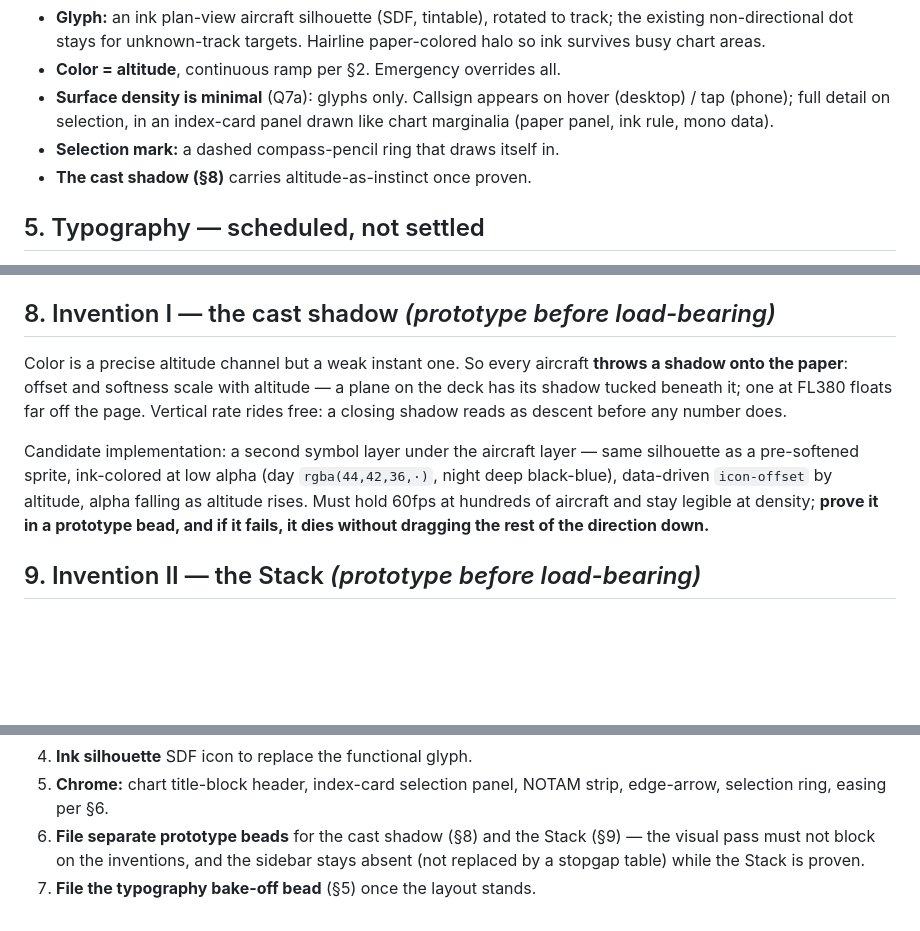
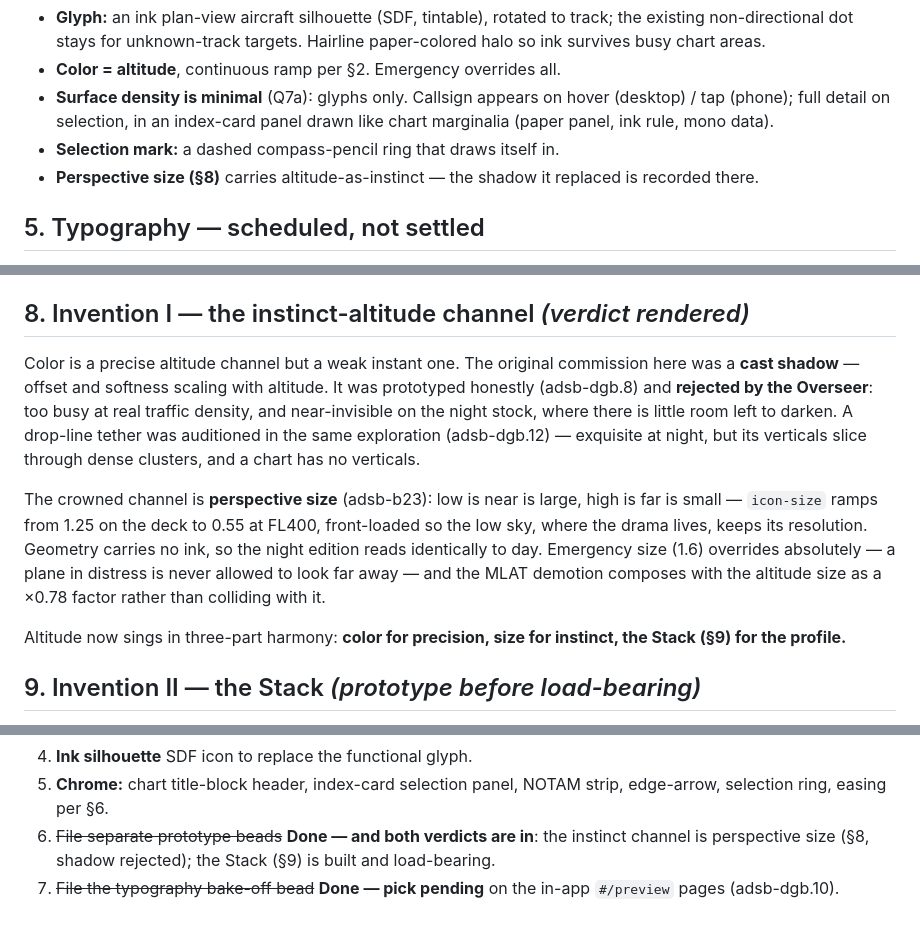
Before and after one commit to brandoncorrea/adsb-map, a Markdown page: docs/design-direction.md, 3 parts joined by grey strips. Drawn GitHub-style; blank space fills up the shorter version.

Commit message:
Record the instinct-altitude verdict in the design direction (adsb-dgb.12)
Shadow rejected after honest prototype; perspective size crowned;
tether auditioned, not adopted. Doc now matches shipped reality.

Co-Authored-By: Claude Fable 5 <noreply@anthropic.com>

```diff
--- a/docs/design-direction.md
+++ b/docs/design-direction.md
@@ -131,7 +131,8 @@ there, not logic.
   hover (desktop) / tap (phone); full detail on selection, in an index-card
   panel drawn like chart marginalia (paper panel, ink rule, mono data).
 - **Selection mark:** a dashed compass-pencil ring that draws itself in.
-- **The cast shadow (§8)** carries altitude-as-instinct once proven.
+- **Perspective size (§8)** carries altitude-as-instinct — the shadow it
+  replaced is recorded there.
 
 ## 5. Typography — scheduled, not settled
 
@@ -171,20 +172,26 @@ life. The chart responds the way a chartroom would — **marked and annotated**
 - The glyph draws larger (existing `emergency-icon-size`) and emergency
   color overrides every other channel, as `style.cljs` already guarantees.
 
-## 8. Invention I — the cast shadow *(prototype before load-bearing)*
+## 8. Invention I — the instinct-altitude channel *(verdict rendered)*
 
-Color is a precise altitude channel but a weak instant one. So every aircraft
-**throws a shadow onto the paper**: offset and softness scale with altitude —
-a plane on the deck has its shadow tucked beneath it; one at FL380 floats far
-off the page. Vertical rate rides free: a closing shadow reads as descent
-before any number does.
+Color is a precise altitude channel but a weak instant one. The original
+commission here was a **cast shadow** — offset and softness scaling with
+altitude. It was prototyped honestly (adsb-dgb.8) and **rejected by the
+Overseer**: too busy at real traffic density, and near-invisible on the
+night stock, where there is little room left to darken. A drop-line tether
+was auditioned in the same exploration (adsb-dgb.12) — exquisite at night,
+but its verticals slice through dense clusters, and a chart has no verticals.
 
-Candidate implementation: a second symbol layer under the aircraft layer —
-same silhouette as a pre-softened sprite, ink-colored at low alpha (day
-`rgba(44,42,36,·)`, night deep black-blue), data-driven `icon-offset` by
-altitude, alpha falling as altitude rises. Must hold 60fps at hundreds of
-aircraft and stay legible at density; **prove it in a prototype bead, and if
-it fails, it dies without dragging the rest of the direction down.**
+The crowned channel is **perspective size** (adsb-b23): low is near is
+large, high is far is small — `icon-size` ramps from 1.25 on the deck to
+0.55 at FL400, front-loaded so the low sky, where the drama lives, keeps its
+resolution. Geometry carries no ink, so the night edition reads identically
+to day. Emergency size (1.6) overrides absolutely — a plane in distress is
+never allowed to look far away — and the MLAT demotion composes with the
+altitude size as a ×0.78 factor rather than colliding with it.
+
+Altitude now sings in three-part harmony: **color for precision, size for
+instinct, the Stack (§9) for the profile.**
 
 ## 9. Invention II — the Stack *(prototype before load-bearing)*
 
@@ -233,7 +240,8 @@ In order, because risk fronts the queue:
 4. **Ink silhouette** SDF icon to replace the functional glyph.
 5. **Chrome:** chart title-block header, index-card selection panel, NOTAM
    strip, edge-arrow, selection ring, easing per §6.
-6. **File separate prototype beads** for the cast shadow (§8) and the Stack
-   (§9) — the visual pass must not block on the inventions, and the sidebar
-   stays absent (not replaced by a stopgap table) while the Stack is proven.
-7. **File the typography bake-off bead** (§5) once the layout stands.
+6. ~~File separate prototype beads~~ **Done — and both verdicts are in**:
+   the instinct channel is perspective size (§8, shadow rejected); the Stack
+   (§9) is built and load-bearing.
+7. ~~File the typography bake-off bead~~ **Done — pick pending** on the
+   in-app `#/preview` pages (adsb-dgb.10).
```
